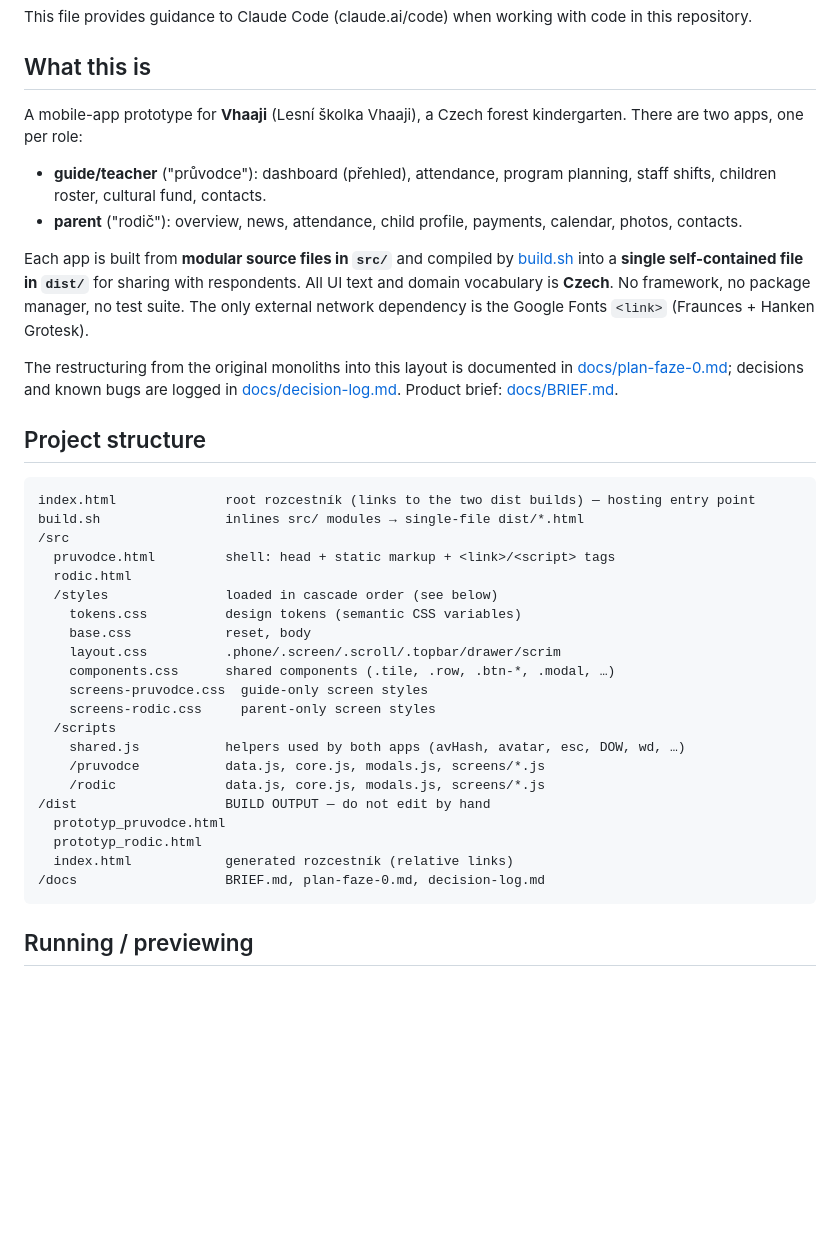
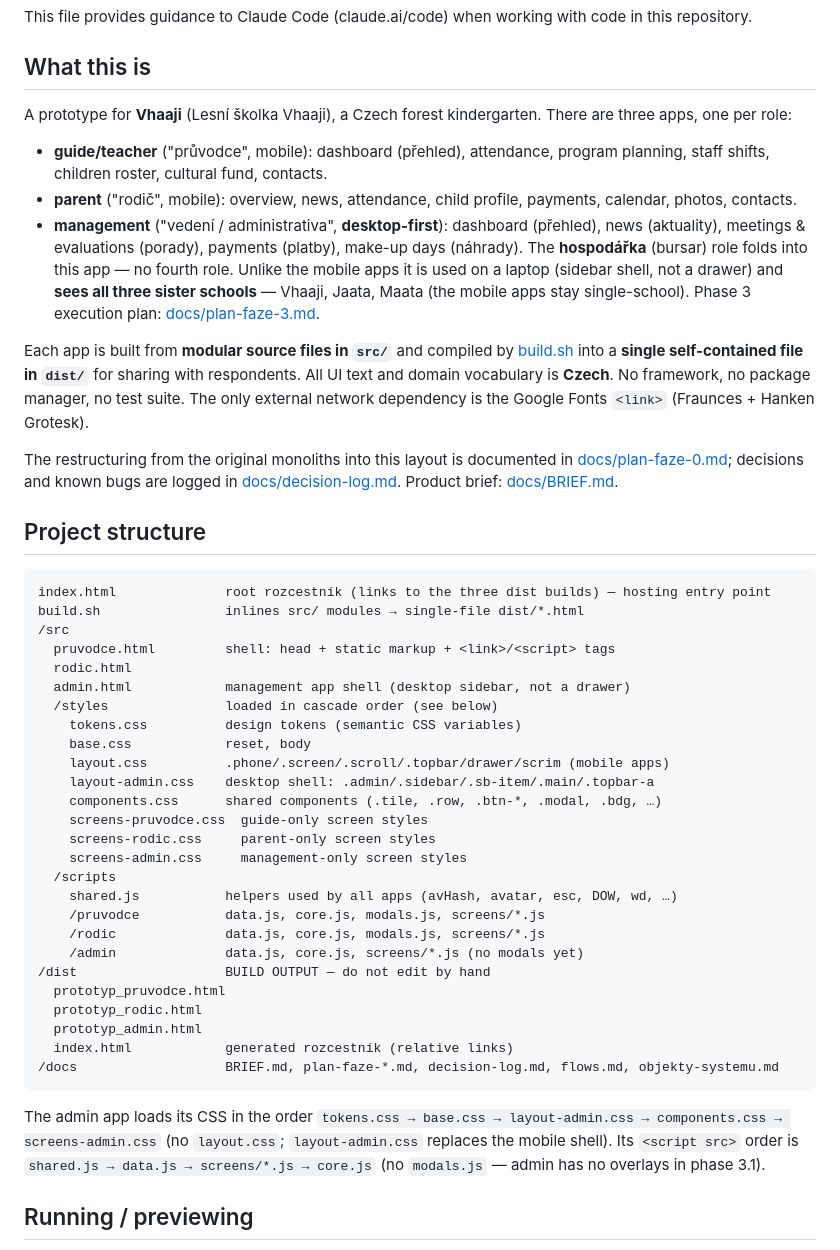
Before and after one commit to chotenovskalenka/intraweb-prototype, a Markdown page: CLAUDE.md, the part around the change. Drawn GitHub-style; blank space fills up the shorter version.

````diff
--- a/CLAUDE.md
+++ b/CLAUDE.md
@@ -4,10 +4,11 @@ This file provides guidance to Claude Code (claude.ai/code) when working with co
 
 ## What this is
 
-A mobile-app prototype for **Vhaaji** (Lesní školka Vhaaji), a Czech forest kindergarten. There are two apps, one per role:
+A prototype for **Vhaaji** (Lesní školka Vhaaji), a Czech forest kindergarten. There are three apps, one per role:
 
-- **guide/teacher** ("průvodce"): dashboard (přehled), attendance, program planning, staff shifts, children roster, cultural fund, contacts.
-- **parent** ("rodič"): overview, news, attendance, child profile, payments, calendar, photos, contacts.
+- **guide/teacher** ("průvodce", mobile): dashboard (přehled), attendance, program planning, staff shifts, children roster, cultural fund, contacts.
+- **parent** ("rodič", mobile): overview, news, attendance, child profile, payments, calendar, photos, contacts.
+- **management** ("vedení / administrativa", **desktop-first**): dashboard (přehled), news (aktuality), meetings & evaluations (porady), payments (platby), make-up days (náhrady). The **hospodářka** (bursar) role folds into this app — no fourth role. Unlike the mobile apps it is used on a laptop (sidebar shell, not a drawer) and **sees all three sister schools** — Vhaaji, Jaata, Maata (the mobile apps stay single-school). Phase 3 execution plan: [docs/plan-faze-3.md](docs/plan-faze-3.md).
 
 Each app is built from **modular source files in `src/`** and compiled by [build.sh](build.sh) into a **single self-contained file in `dist/`** for sharing with respondents. All UI text and domain vocabulary is **Czech**. No framework, no package manager, no test suite. The only external network dependency is the Google Fonts `<link>` (Fraunces + Hanken Grotesk).
 
@@ -16,28 +17,35 @@ The restructuring from the original monoliths into this layout is documented in
 ## Project structure
 
 ```text
-index.html              root rozcestník (links to the two dist builds) — hosting entry point
+index.html              root rozcestník (links to the three dist builds) — hosting entry point
 build.sh                inlines src/ modules → single-file dist/*.html
 /src
   pruvodce.html         shell: head + static markup + <link>/<script> tags
   rodic.html
+  admin.html            management app shell (desktop sidebar, not a drawer)
   /styles               loaded in cascade order (see below)
     tokens.css          design tokens (semantic CSS variables)
     base.css            reset, body
-    layout.css          .phone/.screen/.scroll/.topbar/drawer/scrim
-    components.css      shared components (.tile, .row, .btn-*, .modal, …)
+    layout.css          .phone/.screen/.scroll/.topbar/drawer/scrim (mobile apps)
+    layout-admin.css    desktop shell: .admin/.sidebar/.sb-item/.main/.topbar-a
+    components.css      shared components (.tile, .row, .btn-*, .modal, .bdg, …)
     screens-pruvodce.css  guide-only screen styles
     screens-rodic.css     parent-only screen styles
+    screens-admin.css     management-only screen styles
   /scripts
-    shared.js           helpers used by both apps (avHash, avatar, esc, DOW, wd, …)
+    shared.js           helpers used by all apps (avHash, avatar, esc, DOW, wd, …)
     /pruvodce           data.js, core.js, modals.js, screens/*.js
     /rodic              data.js, core.js, modals.js, screens/*.js
+    /admin              data.js, core.js, screens/*.js (no modals yet)
 /dist                   BUILD OUTPUT — do not edit by hand
   prototyp_pruvodce.html
   prototyp_rodic.html
+  prototyp_admin.html
   index.html            generated rozcestník (relative links)
-/docs                   BRIEF.md, plan-faze-0.md, decision-log.md
+/docs                   BRIEF.md, plan-faze-*.md, decision-log.md, flows.md, objekty-systemu.md
 ```
+
+The admin app loads its CSS in the order `tokens.css → base.css → layout-admin.css → components.css → screens-admin.css` (no `layout.css`; `layout-admin.css` replaces the mobile shell). Its `<script src>` order is `shared.js → data.js → screens/*.js → core.js` (no `modals.js` — admin has no overlays in phase 3.1).
 
 ## Running / previewing
 
````
Also changed, not shown: docs/decision-log.md (+24 -0 lines), docs/plan-faze-3.md (added, +88 -0 lines).
